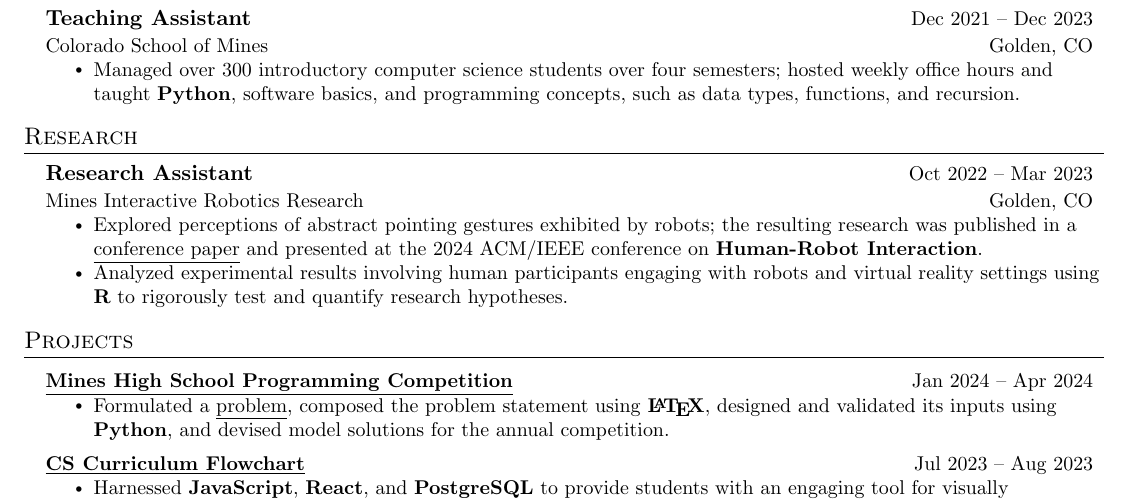
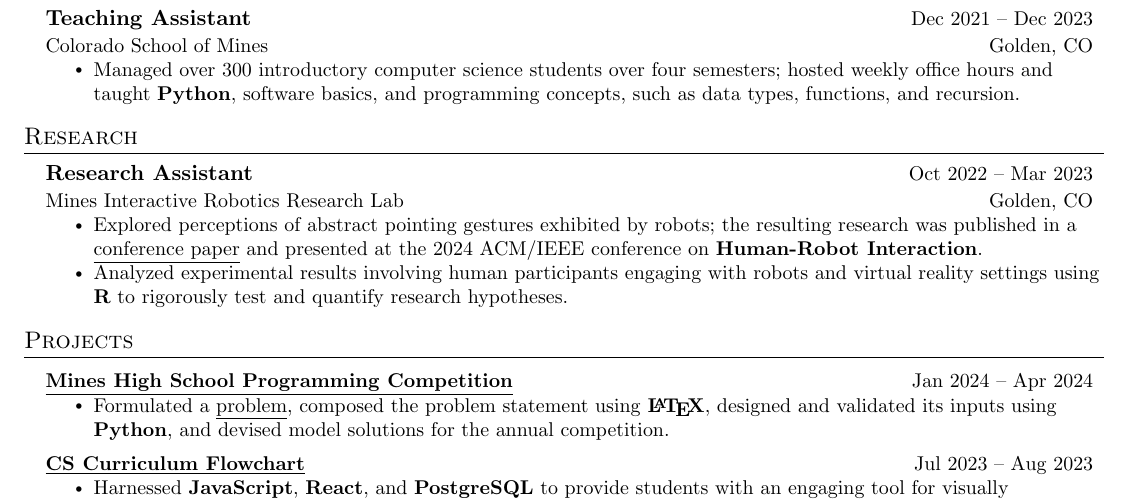
Before and after one commit to keenanschott/Resume, a LaTeX document (main.tex): part of the page, cut so that both start at the same text. Compiled offline with pdfLaTeX.

Commit message:
Upate resume

```diff
--- a/main.tex
+++ b/main.tex
@@ -166,7 +166,7 @@
     \resumeSubHeadingListStart
       \resumeSubheading
       {Research Assistant}{Oct 2022 -- Mar 2023}
-      {Mines Interactive Robotics Research}{Golden, CO}
+      {Mines Interactive Robotics Research Lab}{Golden, CO}
           \resumeItemListStart
             \resumeItem{Explored perceptions of abstract pointing gestures exhibited by robots; the resulting research was published in a \underline{\href{https://doi.org/10.1145/3610977.3634924}{conference paper}} and presented at the 2024 ACM/IEEE conference on \textbf{Human-Robot Interaction}.}\
             \resumeItem{Analyzed experimental results involving human participants engaging with robots and virtual reality settings using \textbf{R} to rigorously test and quantify research hypotheses.}
```
Also changed, not shown: main.pdf.
